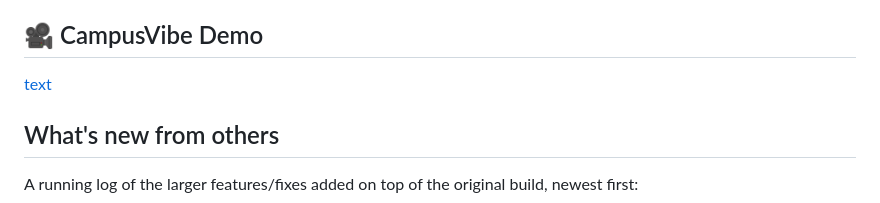
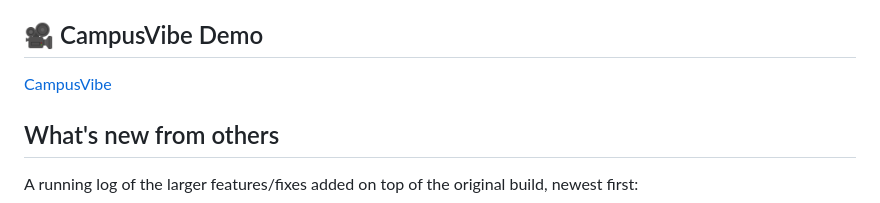
Before and after one commit to Adarsh0414/CampusVibe, a Markdown page: README.md, the part around the change. Rendered like a GitHub page.

```diff
--- a/README.md
+++ b/README.md
@@ -6,7 +6,7 @@ CampusVibe is a full-stack web application built for efficient campus event mana
 
 ## 🎥 CampusVibe Demo
 
-[text](https://campusvibe-pu3g.onrender.com)
+[CampusVibe](https://campusvibe-pu3g.onrender.com)
 
 ## What's new from others
 
```
